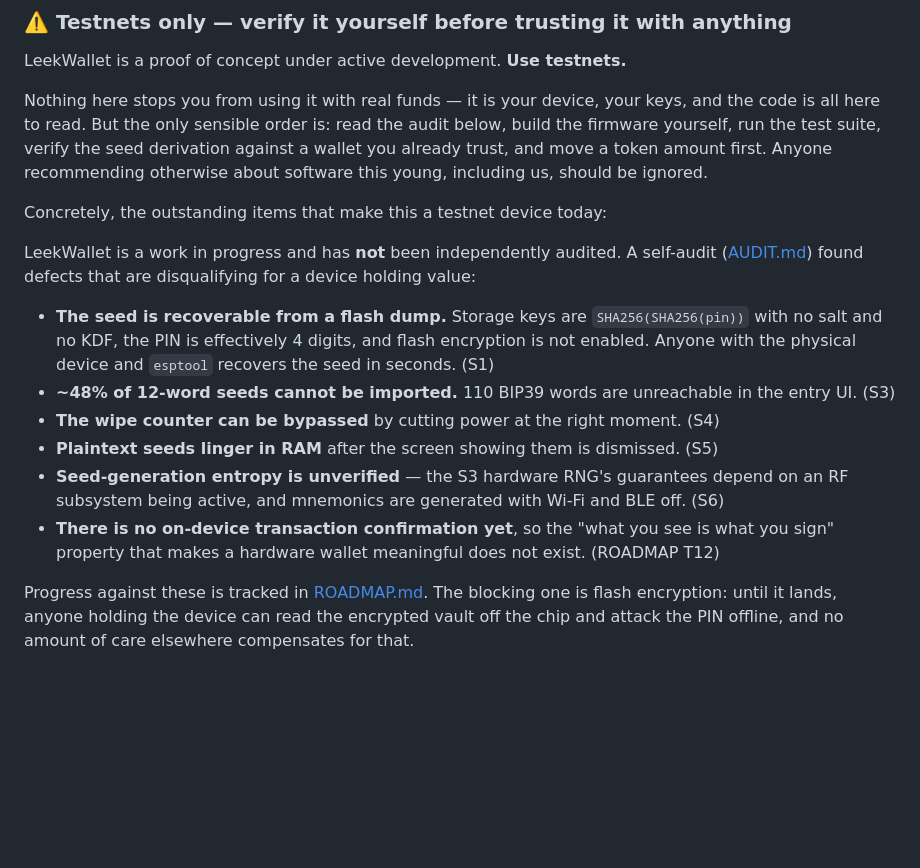
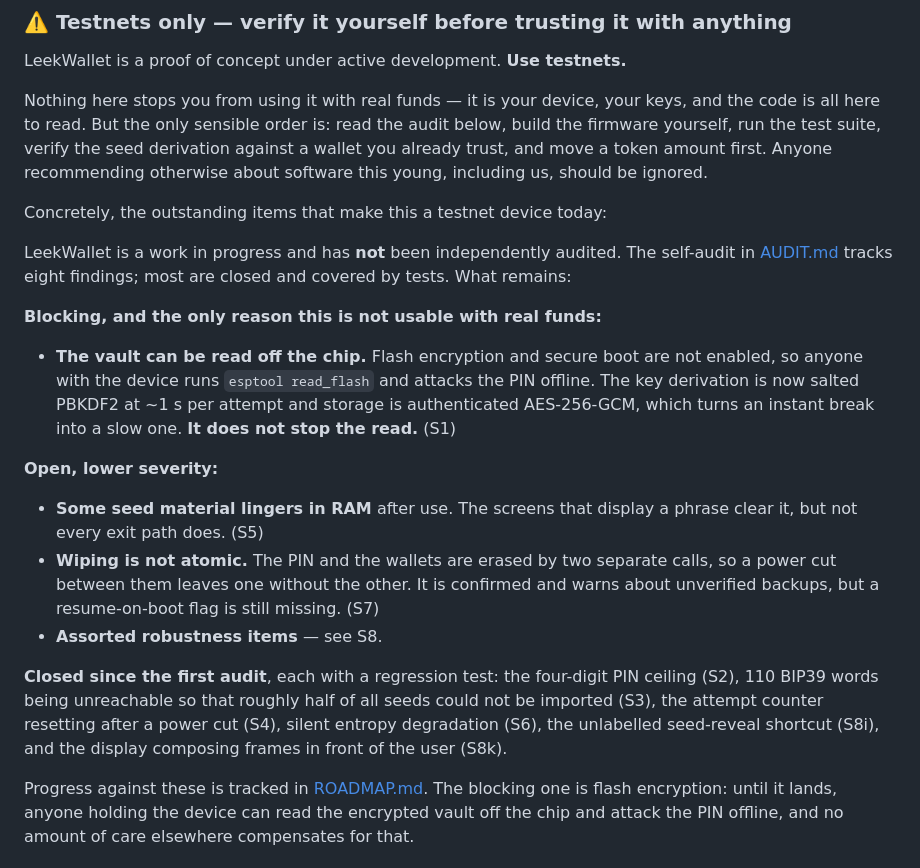
Before and after one commit to 0xOucan/LeekWallet, a Markdown page: README.md, the part around the change. Rendered like a GitHub page; blank space fills up the shorter version.

Commit message:
Correct the stale findings list and plan BLE work
The README still listed S3 as open - 110 unreachable BIP39 words making
roughly half of all seeds unimportable - months of commits after it was
fixed and verified on hardware. The list was written early and never
revisited as findings closed, so it named five open items when one
remained. A security warning that overstates is safer than one that
understates, but it is still wrong, and it buried the finding that
actually matters.

Rewritten to separate the single blocking item, the vault being readable
off the chip, from the lower-severity remainder, and to name what is
closed so the list can be checked rather than trusted.

Adds a BLE track to the next-session brief. This machine has a working
adapter, which makes the firmware GATT service testable from Linux
without owning the Android side yet - and the Android transport is the
one piece the mock cannot validate. The shipping decision is unchanged,
BLE on Android and USB on desktop; a Linux client is a test harness, not
a product direction.

Notes that BLE's weaker channel is acceptable only while on-device
confirmation holds, and that the advertised name is a privacy control
rather than decoration.

Co-authored-by: Claude Opus 5 (1M context) <noreply@anthropic.com>

```diff
--- a/README.md
+++ b/README.md
@@ -351,20 +351,30 @@ ignored.
 
 Concretely, the outstanding items that make this a testnet device today:
 
-LeekWallet is a work in progress and has **not** been independently audited. A self-audit
-([AUDIT.md](AUDIT.md)) found defects that are disqualifying for a device holding value:
+LeekWallet is a work in progress and has **not** been independently audited. The self-audit in
+[AUDIT.md](AUDIT.md) tracks eight findings; most are closed and covered by tests. What remains:
 
-- **The seed is recoverable from a flash dump.** Storage keys are `SHA256(SHA256(pin))` with no
-  salt and no KDF, the PIN is effectively 4 digits, and flash encryption is not enabled. Anyone
-  with the physical device and `esptool` recovers the seed in seconds. (S1)
-- **~48% of 12-word seeds cannot be imported.** 110 BIP39 words are unreachable in the entry UI.
-  (S3)
-- **The wipe counter can be bypassed** by cutting power at the right moment. (S4)
-- **Plaintext seeds linger in RAM** after the screen showing them is dismissed. (S5)
-- **Seed-generation entropy is unverified** — the S3 hardware RNG's guarantees depend on an RF
-  subsystem being active, and mnemonics are generated with Wi-Fi and BLE off. (S6)
-- **There is no on-device transaction confirmation yet**, so the "what you see is what you sign"
-  property that makes a hardware wallet meaningful does not exist. (ROADMAP T12)
+**Blocking, and the only reason this is not usable with real funds:**
+
+- **The vault can be read off the chip.** Flash encryption and secure boot are not enabled, so
+  anyone with the device runs `esptool read_flash` and attacks the PIN offline. The key
+  derivation is now salted PBKDF2 at ~1 s per attempt and storage is authenticated AES-256-GCM,
+  which turns an instant break into a slow one. **It does not stop the read.** (S1)
+
+**Open, lower severity:**
+
+- **Some seed material lingers in RAM** after use. The screens that display a phrase clear it,
+  but not every exit path does. (S5)
+- **Wiping is not atomic.** The PIN and the wallets are erased by two separate calls, so a power
+  cut between them leaves one without the other. It is confirmed and warns about unverified
+  backups, but a resume-on-boot flag is still missing. (S7)
+- **Assorted robustness items** — see S8.
+
+**Closed since the first audit**, each with a regression test: the four-digit PIN ceiling (S2),
+110 BIP39 words being unreachable so that roughly half of all seeds could not be imported (S3),
+the attempt counter resetting after a power cut (S4), silent entropy degradation (S6), the
+unlabelled seed-reveal shortcut (S8i), and the display composing frames in front of the user
+(S8k).
 
 Progress against these is tracked in [ROADMAP.md](ROADMAP.md). The blocking one is flash
 encryption: until it lands, anyone holding the device can read the encrypted vault off the chip
```
